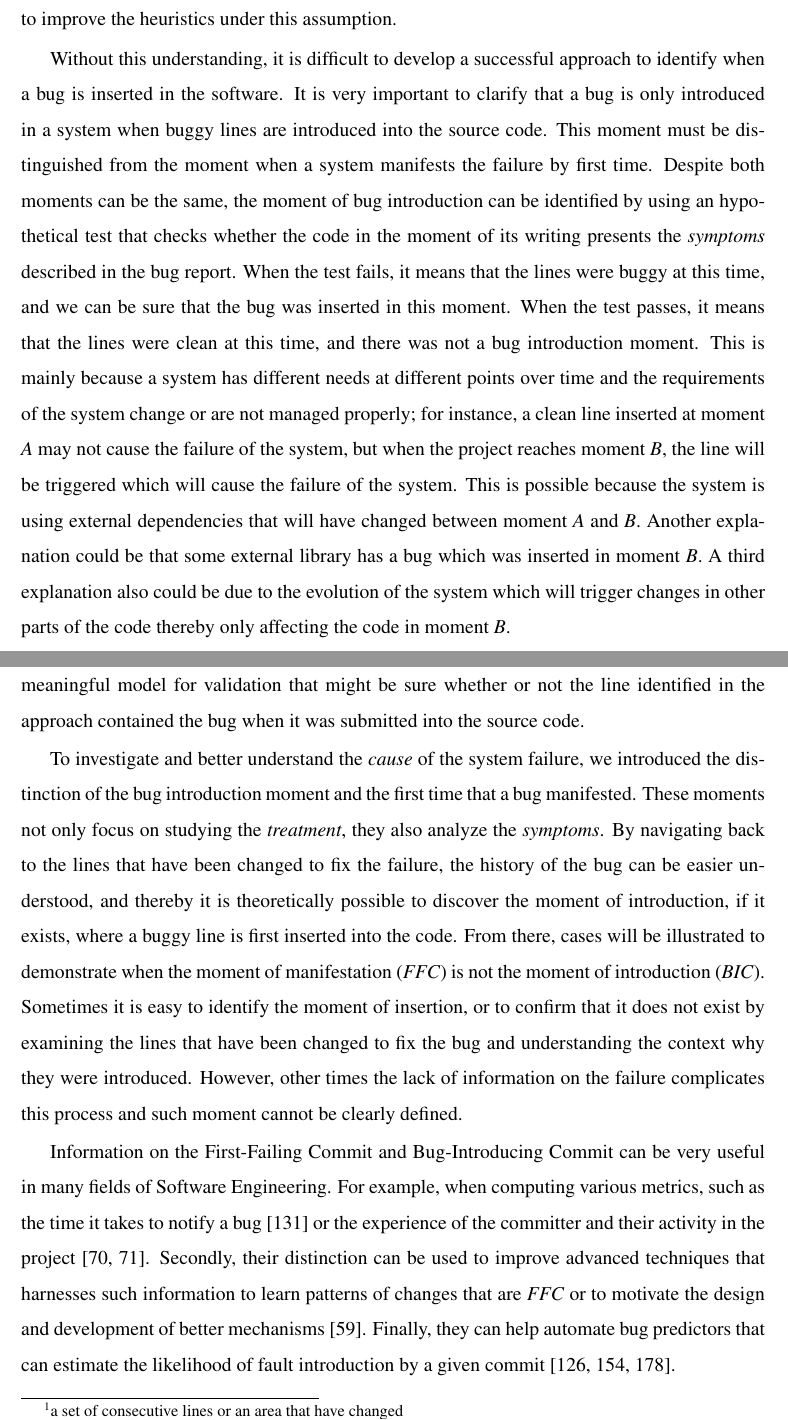
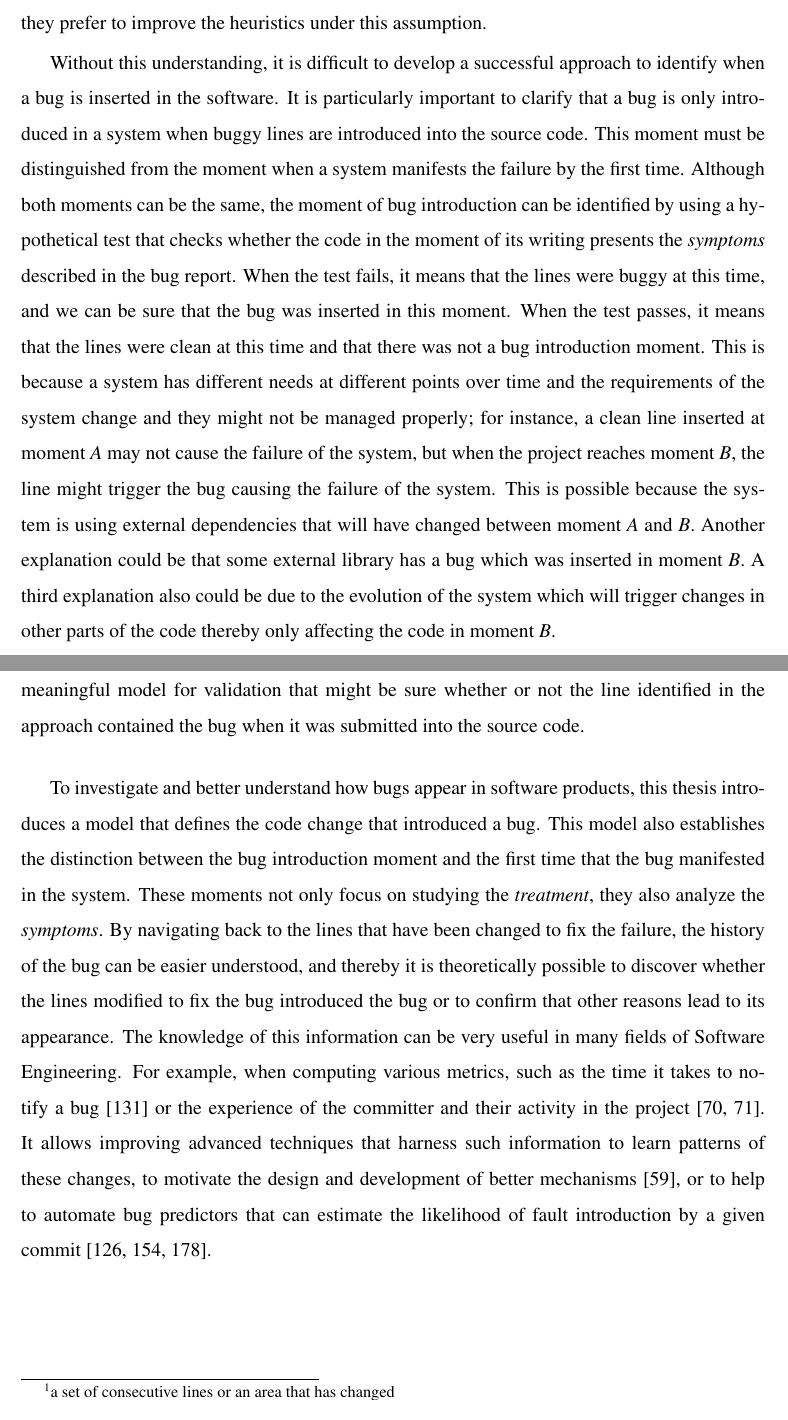
Before and after one commit to Gemarodri/Thesis-Gema, a LaTeX thesis (memoria.tex): two parts of pages 24 and 25 of 211, joined at a grey line, cut so that both start at the same text. Compiled offline with pdfLaTeX; the source files are stored in an older character set and shown here as Unicode.

Commit message:
Addressing Jesus suggestions

```diff
--- a/memoria.tex
+++ b/memoria.tex
@@ -297,19 +297,21 @@ There is a lot of information on how failures are reported and managed in bug tr
 %amWhen a failure is found in some software, developers try to fix it by locating and modifying the source code line(s) that are the cause for the wrong behavior.  changed requirements are not tracked or managed properly, requirements are unclear or ambiguous,
 
 
-Although there is a lot of information available, actually finding when bugs are introduced is difficult, to the point that it is not even clear how to define \emph{``when"} a bug is introduced. As the term, \emph{``bug"} is not clearly defined, researchers are simply adopting current assumptions that are already clarified in the literature, where it is established that the modified lines to fix the failure are likely the cause of the bug. Due to the general use of this assumption, many researchers have not invested in a deep study of the cause of a bug since it is a complex task and they prefer to improve the heuristics under this assumption. %There is a lack of experience in understanding the context and dependences of the \emph{moment of writing} the lines that have been modified or deleted to fix the bug. As such, there is a lack of research on how a bug is inserted into the system, and how that moment is defined.
-
-Without this understanding, it is difficult to develop a successful approach to identify when a bug is inserted in the software. It is very important to clarify that a bug is only introduced in a system when buggy lines are introduced into the source code. This moment must be distinguished from the moment when a system manifests the failure by first time. Despite both moments can be the same, the moment of bug introduction can be identified by using an hypothetical test that checks whether the code in the moment of its writing presents the \emph{symptoms} described in the bug report. When the test fails, it means that the lines were buggy at this time, and we can be sure that the bug was inserted in this moment. When the test passes, it means that the lines were clean at this time, and there was not a bug introduction moment. This is mainly because a system has different needs at different points over time and the requirements of the system change or are not managed properly; for instance, a clean line inserted at moment \emph{A} may not cause the failure of the system, but when the project reaches moment \emph{B}, the line will be triggered which will cause the failure of the system. This is possible because the system is using external dependencies that will have changed between moment \emph{A} and \emph{B}. Another explanation could be that some external library has a bug which was inserted in moment \emph{B}. A third explanation also could be due to the evolution of the system which will trigger changes in other parts of the code thereby only affecting the code in moment \emph{B}.
-
-Furthermore, other factors also complicate the development of a successful approach to identify the first moment of system failure. For instance, when several modifications over the same line might cover the true evolutionary lineage, and it might lead to hiding the cause of the bug~\cite{servant2017fuzzy} or when there are only new additions of lines to fix the bug~\cite{da2016framework}. Moreover, approaches may drop precision when changes or hunks\footnote{a set of consecutive lines or an area that have changed} in changes that fix a bug are non-essential modifications~\cite{herzig2013impact} or when a change unrelated to the lines of code that fixed the bug caused the failure~\cite{german2009change}.
+Although there is a lot of information available, actually finding when bugs are introduced is difficult, to the point that it is not even clear how to define \emph{``when"} a bug is introduced. As the term, \emph{``bug"} is not clearly defined, the researchers are simply adopting current assumptions that are already clarified in the literature, where it is established that the modified lines to fix the failure are likely the cause of the bug. Due to the general use of this assumption, many researchers have not invested in a deep study of the cause of a bug since it is a complex task and they prefer to improve the heuristics under this assumption. %There is a lack of experience in understanding the context and dependences of the \emph{moment of writing} the lines that have been modified or deleted to fix the bug. As such, there is a lack of research on how a bug is inserted into the system, and how that moment is defined.
+
+Without this understanding, it is difficult to develop a successful approach to identify when a bug is inserted in the software. It is particularly important to clarify that a bug is only introduced in a system when buggy lines are introduced into the source code. This moment must be distinguished from the moment when a system manifests the failure by the first time. Although both moments can be the same, the moment of bug introduction can be identified by using a hypothetical test that checks whether the code in the moment of its writing presents the \emph{symptoms} described in the bug report. When the test fails, it means that the lines were buggy at this time, and we can be sure that the bug was inserted in this moment. When the test passes, it means that the lines were clean at this time and that there was not a bug introduction moment. This is because a system has different needs at different points over time and the requirements of the system change and they might not be managed properly; for instance, a clean line inserted at moment \emph{A} may not cause the failure of the system, but when the project reaches moment \emph{B},  the line might trigger the bug causing the failure of the system. This is possible because the system is using external dependencies that will have changed between moment \emph{A} and \emph{B}. Another explanation could be that some external library has a bug which was inserted in moment \emph{B}. A third explanation also could be due to the evolution of the system which will trigger changes in other parts of the code thereby only affecting the code in moment \emph{B}.
+
+Furthermore, other factors also complicate the development of a successful approach to identify the first moment of system failure. For instance, when several modifications over the same line might cover the true evolutionary lineage, and it might lead to hiding the cause of the bug~\cite{servant2017fuzzy} or when there are only new additions of lines to fix the bug~\cite{da2016framework}. Moreover, approaches may drop precision when changes or hunks\footnote{a set of consecutive lines or an area that has changed} in changes that fix a bug are non-essential modifications~\cite{herzig2013impact} or when a change unrelated to the lines of code that fixed the bug caused the failure~\cite{german2009change}.
 
 Currently, many researchers have only conducted studies on identifying the bug introduction change through navigating back the modified lines of the change that fixed the bug. This method of approach, however, is ineffective in answering the relevant questions:  \emph{``What caused the bug?}, \emph{``Was this line buggy in the moment of its insertion?}. Because it does not provide any meaningful model for validation that might be sure whether or not the line identified in the approach contained the bug when it was submitted into the source code.
 
 %As the term, \emph{``bug"} is undefined, researchers are simply adopting current assumptions that are already clarified in literature, where it is established that modified lines in a Bug-Fixing Commit are likely the cause of the bug. Due to the general use of this assumption, many researchers have not invested in a deep study of the cause of a bug since it is a complex task and they prefer to improve the heuristics under this assumption. There is a lack of experience in understanding the context and dependences of the \emph{moment of writing} the lines that have been modified or deleted to fix the bug. As such, there is a lack of research on how a bug is inserted into the system, and how that moment is defined.
 
-To investigate and better understand the \emph{cause} of the system failure, we introduced the distinction of the bug introduction moment and the first time that a bug manifested.  These moments not only focus on studying the \emph{treatment}, they also analyze the \emph{symptoms}. By navigating back to the lines that have been changed to fix the failure, the history of the bug can be easier understood, and thereby it is theoretically possible to discover the moment of introduction, if it exists, where a buggy line is first inserted into the code. From there, cases will be illustrated to demonstrate when the moment of manifestation (\FFC) is not the moment of introduction (\BIC). Sometimes it is easy to identify the moment of insertion, or to confirm that it does not exist by examining the lines that have been changed to fix the bug and understanding the context why they were introduced. However, other times the lack of information on the failure complicates this process and such moment cannot be clearly defined.
-
-Information on the First-Failing Commit and Bug-Introducing Commit can be very useful in many fields of Software Engineering. For example, when computing various metrics, such as the time it takes to notify a bug~\cite{rodriguez2017much} or the experience of the committer and their activity in the project~\cite{izquierdo2011developers,izquierdo2012more}. Secondly, their distinction can be used to improve advanced techniques that harnesses such information to learn patterns of changes that are \FFC or to motivate the design and development of better mechanisms~\cite{harris2010transactional}. Finally, they can help automate bug predictors that can estimate the likelihood of fault introduction by a given commit~\cite{rao2011retrieval,thung2012extent,zimmermann2007predicting}.
+To investigate and better understand how bugs appear in software products, this thesis introduces a model that defines the code change that introduced a bug. This model also establishes the distinction between the bug introduction moment and the first time that the bug manifested in the system. These moments not only focus on studying the \emph{treatment}, they also analyze the \emph{symptoms}. By navigating back to the lines that have been changed to fix the failure, the history of the bug can be easier understood, and thereby it is theoretically possible to discover whether the lines modified to fix the bug introduced the bug or to confirm that other reasons lead to its appearance. The knowledge of this information can be very useful in many fields of Software Engineering. For example, when computing various metrics, such as the time it takes to notify a bug~\cite{rodriguez2017much} or the experience of the committer and their activity in the project~\cite{izquierdo2011developers,izquierdo2012more}. It allows improving advanced techniques that harness such information to learn patterns of these changes, to motivate the design and development of better mechanisms~\cite{harris2010transactional}, or to help to automate bug predictors that can estimate the likelihood of fault introduction by a given commit~\cite{rao2011retrieval,thung2012extent,zimmermann2007predicting}.
+
+%To investigate and better understand the \emph{cause} of the system failure, we introduced the distinction of the bug introduction moment and the first time that a bug manifested.  These moments not only focus on studying the \emph{treatment}, they also analyze the \emph{symptoms}. By navigating back to the lines that have been changed to fix the failure, the history of the bug can be easier understood, and thereby it is theoretically possible to discover the moment of introduction, if it exists, where a buggy line is first inserted into the code. From there, cases will be illustrated to demonstrate when the moment of manifestation (\FFC) is not the moment of introduction (\BIC). Sometimes it is easy to identify the moment of insertion, or to confirm that it does not exist by examining the lines that have been changed to fix the bug and understanding the context why they were introduced. However, other times the lack of information on the failure complicates this process and such moment cannot be clearly defined.
+
+%Information on the First-Failing Commit and Bug-Introducing Commit can be very useful in many fields of Software Engineering. For example, when computing various metrics, such as the time it takes to notify a bug~\cite{rodriguez2017much} or the experience of the committer and their activity in the project~\cite{izquierdo2011developers,izquierdo2012more}. Secondly, their distinction can be used to improve advanced techniques that harnesses such information to learn patterns of changes that are \FFC or to motivate the design and development of better mechanisms~\cite{harris2010transactional}. Finally, they can help automate bug predictors that can estimate the likelihood of fault introduction by a given commit~\cite{rao2011retrieval,thung2012extent,zimmermann2007predicting}.
 
 
 %The study explores the characteristics and importance of dormant bugs and compare them to that of non-dormant bugs. We define dormant bugs as a bug that was introduced in one version (e.g., Version 1.1) of a system, yet it is NOT reported until AFTER the next immediate version (e.g., is reported against Version 1.2 or later).
```
Also changed, not shown: memoria.tex (4 more changed lines).
